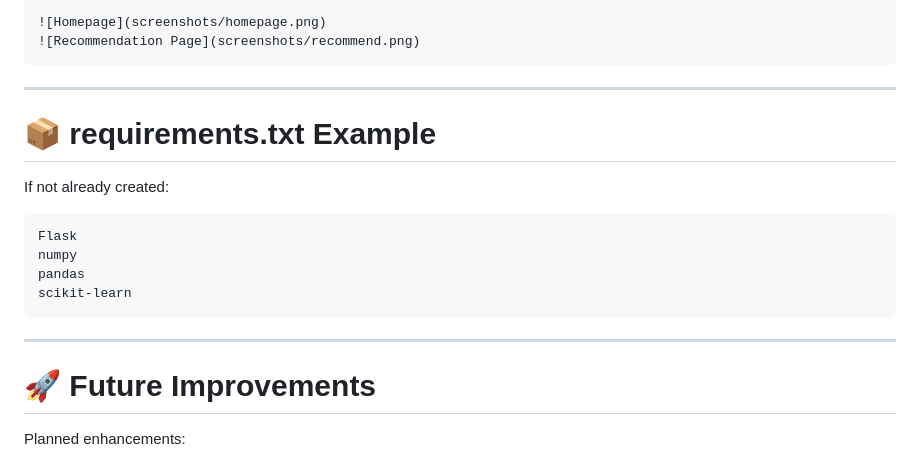
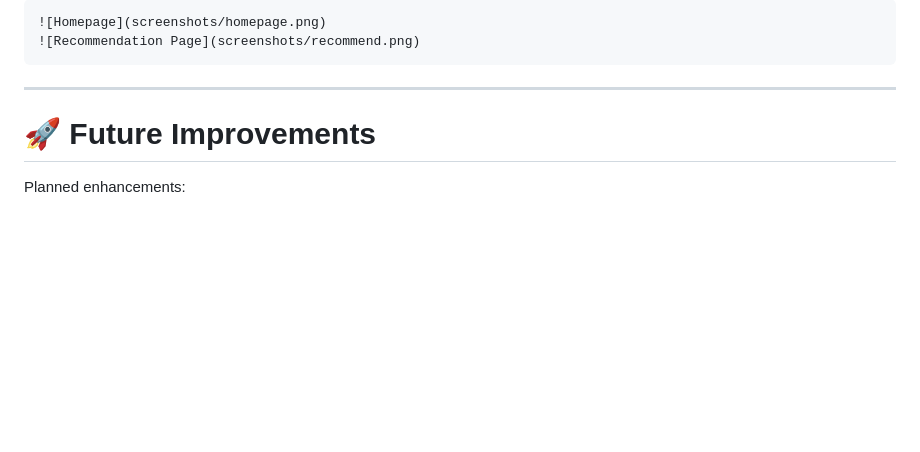
Before and after one commit to Partho-Kumar-Shaw/ReadSmart---A-Book-Recommender, a Markdown page: README.md, the part around the change. Drawn GitHub-style; blank space fills up the shorter version.

Commit message:
removing requirements section from readme.md

````diff
--- a/README.md
+++ b/README.md
@@ -297,18 +297,6 @@ Markdown usage:
 
 ---
 
-# 📦 requirements.txt Example
-
-If not already created:
-
-```txt
-Flask
-numpy
-pandas
-scikit-learn
-```
-
----
 
 # 🚀 Future Improvements
 
````
